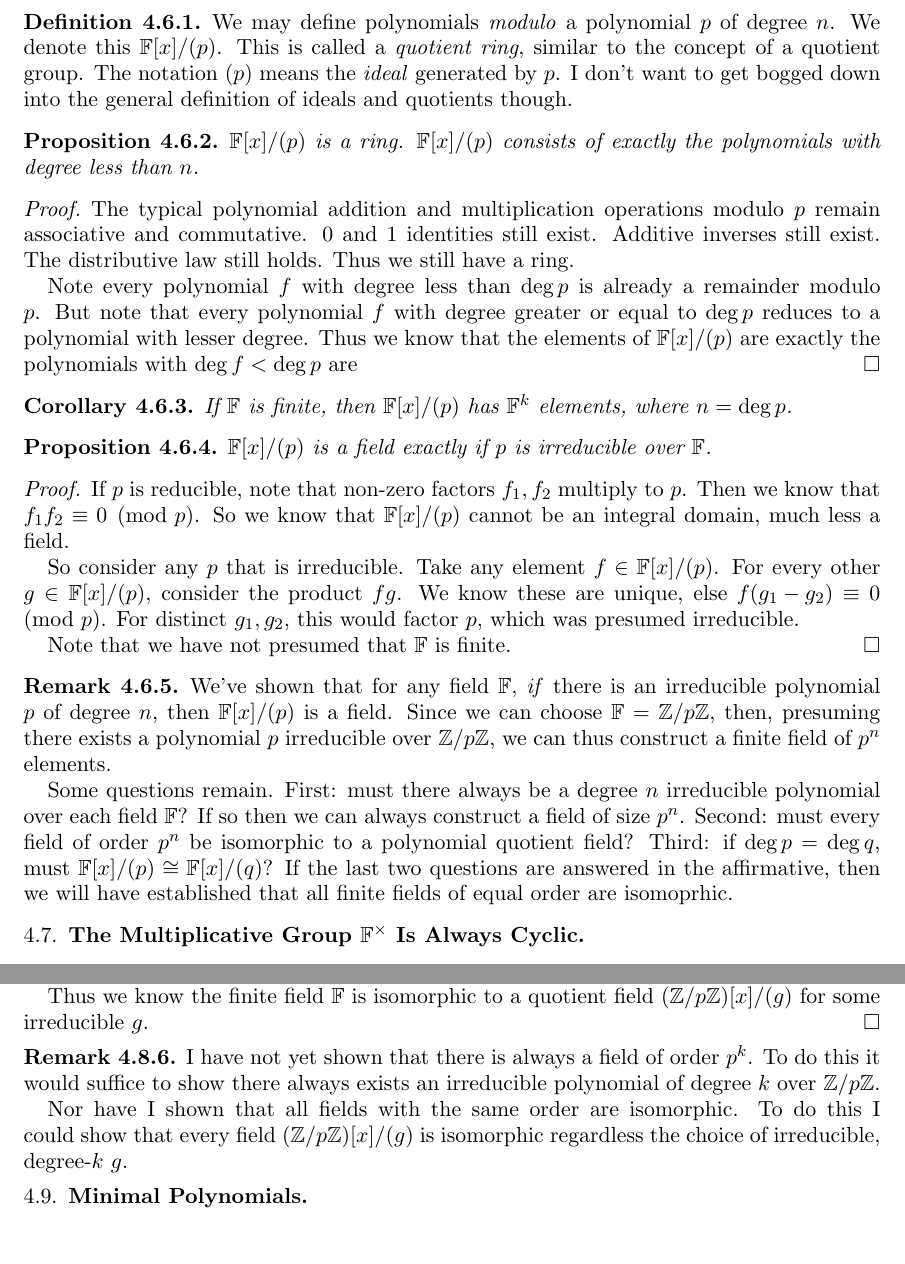
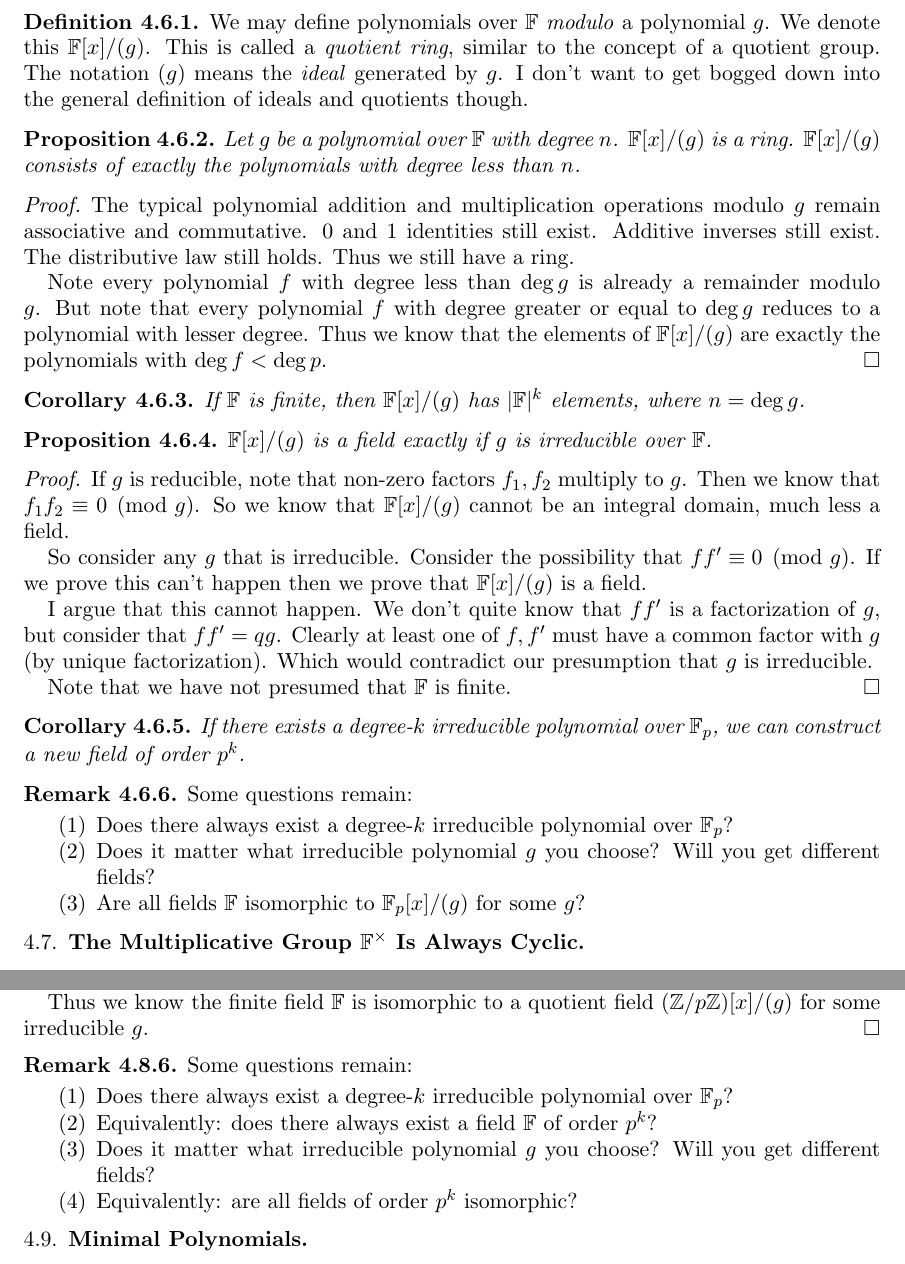
Before and after one commit to ruggeri/tech-notes, a LaTeX paper (math/abstract-algera/abstract-algebra.tex, which reads math/abstract-algera/03b-finite-fields.tex): two parts of pages 13 and 15 of 20, joined at a grey line, cut so that both start at the same text. Compiled offline with pdfLaTeX.

Commit message:
finite fields: mostly notational changes
Also fix proof about Fmodg a field.

Also: give more direction of progress through the various important
questions of the subject.

```diff
--- a/math/abstract-algera/03b-finite-fields.tex
+++ b/math/abstract-algera/03b-finite-fields.tex
@@ -400,68 +401,76 @@
 \subsection{Polynomial Quotient Rings and Fields}
 
 \begin{definition}
-  We may define polynomials \define{modulo} a polynomial $p$ of degree
-  $n$. We denote this $\F[x]/(p)$. This is called a \define{quotient
-  ring}, similar to the concept of a quotient group. The notation $(p)$
-  means the \define{ideal} generated by $p$. I don't want to get bogged
-  down into the general definition of ideals and quotients though.
+  We may define polynomials over $\F$ \define{modulo} a polynomial $g$.
+  We denote this $\Fmodg$. This is called a \define{quotient ring},
+  similar to the concept of a quotient group. The notation $(g)$ means
+  the \define{ideal} generated by $g$. I don't want to get bogged down
+  into the general definition of ideals and quotients though.
 \end{definition}
 
 \begin{proposition}
-  $\F[x]/(p)$ is a ring. $\F[x]/(p)$ consists of exactly the polynomials
-  with degree less than $n$.
+  Let $g$ be a polynomial over $\F$ with degree $n$. $\Fmodg$ is a ring.
+  $\Fmodg$ consists of exactly the polynomials with degree less than
+  $n$.
 \end{proposition}
 
 \begin{proof}
   The typical polynomial addition and multiplication operations modulo
-  $p$ remain associative and commutative. 0 and 1 identities still
+  $g$ remain associative and commutative. 0 and 1 identities still
   exist. Additive inverses still exist. The distributive law still
   holds. Thus we still have a ring.
 
-  Note every polynomial $f$ with degree less than $\deg p$ is already a
-  remainder modulo $p$. But note that every polynomial $f$ with degree
-  greater or equal to $\deg p$ reduces to a polynomial with lesser
-  degree. Thus we know that the elements of $\F[x]/(p)$ are exactly the
-  polynomials with $\deg f < \deg p$ are
+  Note every polynomial $f$ with degree less than $\deg g$ is already a
+  remainder modulo $g$. But note that every polynomial $f$ with degree
+  greater or equal to $\deg g$ reduces to a polynomial with lesser
+  degree. Thus we know that the elements of $\Fmodg$ are exactly the
+  polynomials with $\deg f < \deg p$.
 \end{proof}
 
 \begin{corollary}
-  If $\F$ is finite, then $\F[x]/(p)$ has $\F^k$ elements, where $n =
-  \deg p$.
+  If $\F$ is finite, then $\Fmodg$ has $\order{\F}^k$ elements, where $n
+  = \deg g$.
 \end{corollary}
 
 \begin{proposition}
-  $\F[x]/(p)$ is a field exactly if $p$ is irreducible over $\F$.
+  $\Fmodg$ is a field exactly if $g$ is irreducible over $\F$.
 \end{proposition}
 
 \begin{proof}
-  If $p$ is reducible, note that non-zero factors $f_1, f_2$ multiply to
-  $p$. Then we know that $f_1 f_2 \equiv 0 \pmod{p}$. So we know that
-  $\F[x]/(p)$ cannot be an integral domain, much less a field.
+  If $g$ is reducible, note that non-zero factors $f_1, f_2$ multiply to
+  $g$. Then we know that $f_1 f_2 \equiv 0 \pmod{g}$. So we know that
+  $\Fmodg$ cannot be an integral domain, much less a field.
 
-  So consider any $p$ that is irreducible. Take any element $f \in
-  \F[x]/(p)$. For every other $g \in \F[x]/(p)$, consider the product $f
-  g$. We know these are unique, else $f \parens{g_1 - g_2} \equiv 0
-  \pmod{p}$. For distinct $g_1, g_2$, this would factor $p$, which was
-  presumed irreducible.
+  So consider any $g$ that is irreducible. Consider the possibility that
+  $f f' \equiv 0 \pmod{g}$. If we prove this can't happen then we prove
+  that $\Fmodg$ is a field.
+
+  I argue that this cannot happen. We don't quite know that $f f'$ is a
+  factorization of $g$, but consider that $f f' = qg$. Clearly at least
+  one of $f, f'$ must have a common factor with $g$ (by unique
+  factorization). Which would contradict our presumption that $g$ is
+  irreducible.
 
   Note that we have not presumed that $\F$ is finite.
 \end{proof}
 
+\begin{corollary}
+  If there exists a degree-$k$ irreducible polynomial over $\Fp$, we can
+  construct a new field of order $p^k$.
+\end{corollary}
+
 \begin{remark}
-  We've shown that for any field $\F$, \emph{if} there is an irreducible
-  polynomial $p$ of degree $n$, then $\F[x]/(p)$ is a field. Since we
-  can choose $\F = \Zmodp$, then, presuming there exists a polynomial
-  $p$ irreducible over $\Zmodp$, we can thus construct a finite field of
-  $p^n$ elements.
+  Some questions remain:
 
-  Some questions remain. First: must there always be a degree $n$
-  irreducible polynomial over each field $\F$? If so then we can always
-  construct a field of size $p^n$. Second: must every field of order
-  $p^n$ be isomorphic to a polynomial quotient field? Third: if $\deg p
-  = \deg q$, must $\F[x]/(p) \cong \F[x]/(q)$? If the last two questions
-  are answered in the affirmative, then we will have established that
-  all finite fields of equal order are isomoprhic.
+  \begin{enumerate}
+    \item Does there always exist a degree-$k$ irreducible polynomial
+    over $\Fp$?
+
+    \item Does it matter what irreducible polynomial $g$ you choose?
+    Will you get different fields?
+
+    \item Are all fields $\F$ isomorphic to $\Fpmodg$ for some $g$?
+  \end{enumerate}
 \end{remark}
 
 \subsection{The Multiplicative Group $\F^\times$ Is Always Cyclic}
@@ -618,13 +629,20 @@
 \end{proof}
 
 \begin{remark}
-  I have not yet shown that there is always a field of order $p^k$. To
-  do this it would suffice to show there always exists an irreducible
-  polynomial of degree $k$ over $\Zmodp$.
+  Some questions remain:
 
-  Nor have I shown that all fields with the same order are isomorphic.
-  To do this I could show that every field $\parens{\Zmodp}[x]/(g)$ is
-  isomorphic regardless the choice of irreducible, degree-$k$ $g$.
+  \begin{enumerate}
+    \item Does there always exist a degree-$k$ irreducible polynomial
+    over $\Fp$?
+
+    \item Equivalently: does there always exist a field $\F$ of order
+    $p^k$?
+
+    \item Does it matter what irreducible polynomial $g$ you choose?
+    Will you get different fields?
+
+    \item Equivalently: are all fields of order $p^k$ isomorphic?
+  \end{enumerate}
 \end{remark}
 
 \subsection{Minimal Polynomials}
```
Also changed, not shown: math/abstract-algera/03b-finite-fields.tex (79 more changed lines).
